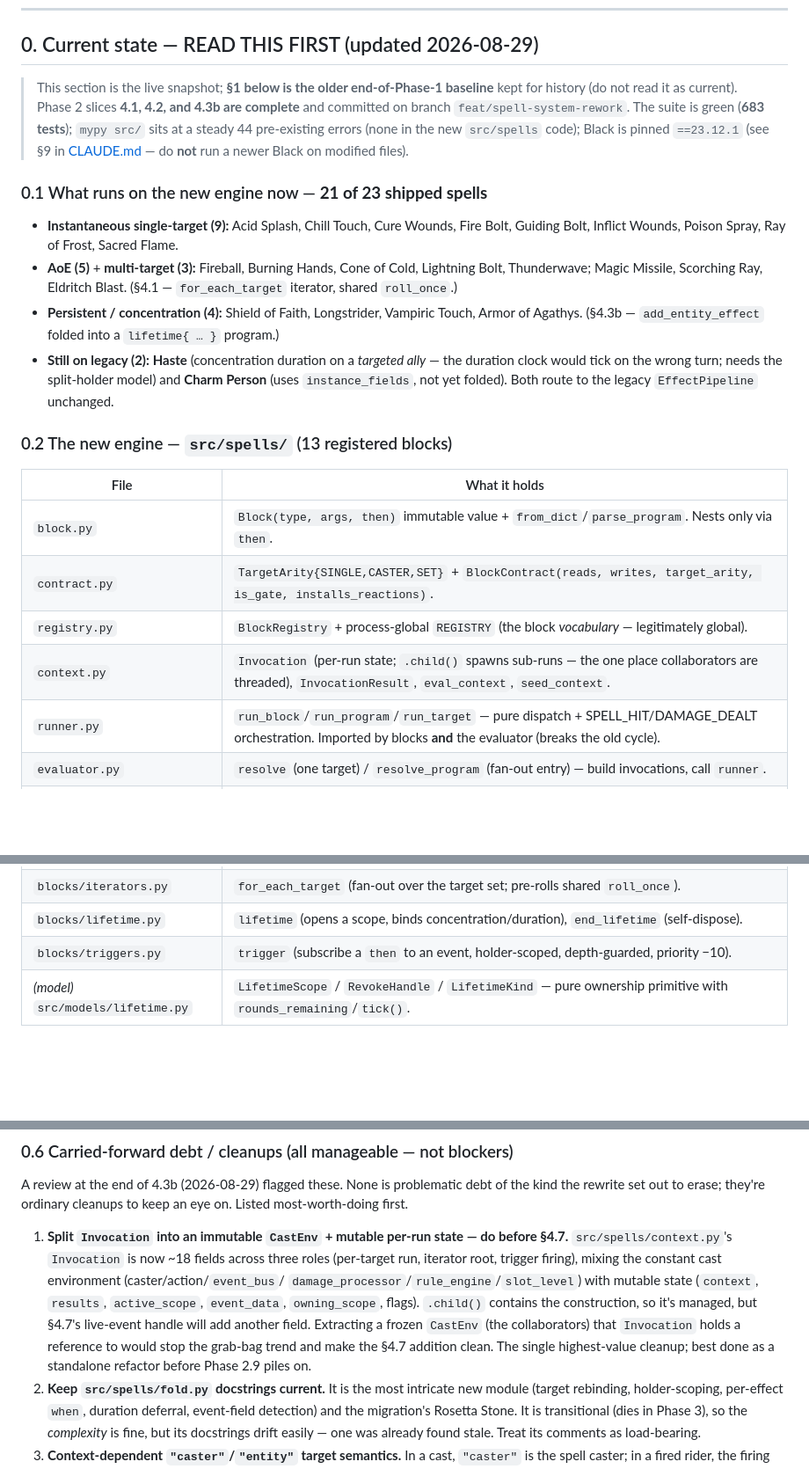
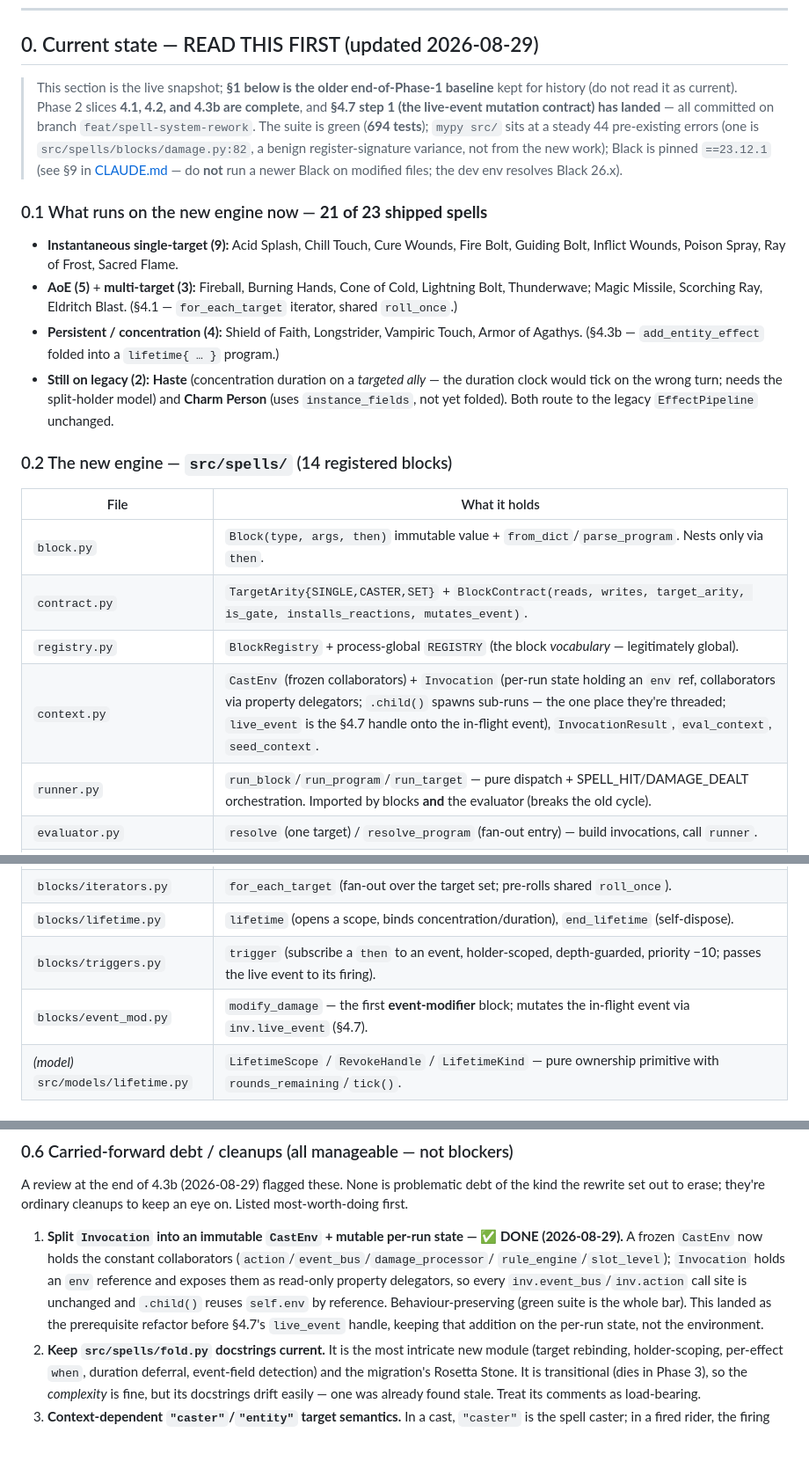
Before and after one commit to Nitrix119/DnD-Auto-Battler, a Markdown page: docs/SPELL_SYSTEM_PHASE2_PLAN.md, 3 parts joined by grey strips. Shown at 88% size. Rendered like a GitHub page; blank space fills up the shorter version.

```diff
--- a/docs/SPELL_SYSTEM_PHASE2_PLAN.md
+++ b/docs/SPELL_SYSTEM_PHASE2_PLAN.md
@@ -17,10 +17,12 @@
 ## 0. Current state — READ THIS FIRST (updated 2026-08-29)
 
 > This section is the live snapshot; **§1 below is the older end-of-Phase-1 baseline** kept for history
-> (do not read it as current). Phase 2 slices **4.1, 4.2, and 4.3b are complete** and committed on branch
-> `feat/spell-system-rework`. The suite is green (**683 tests**); `mypy src/` sits at a steady 44
-> pre-existing errors (none in the new `src/spells` code); Black is pinned `==23.12.1` (see §9 in
-> [CLAUDE.md](../CLAUDE.md) — do **not** run a newer Black on modified files).
+> (do not read it as current). Phase 2 slices **4.1, 4.2, and 4.3b are complete**, and **§4.7 step 1
+> (the live-event mutation contract) has landed** — all committed on branch `feat/spell-system-rework`.
+> The suite is green (**694 tests**); `mypy src/` sits at a steady 44 pre-existing errors (one is
+> `src/spells/blocks/damage.py:82`, a benign register-signature variance, not from the new work); Black
+> is pinned `==23.12.1` (see §9 in [CLAUDE.md](../CLAUDE.md) — do **not** run a newer Black on modified
+> files; the dev env resolves Black 26.x).
 
 ### 0.1 What runs on the new engine now — **21 of 23 shipped spells**
 
@@ -34,14 +36,14 @@
   would tick on the wrong turn; needs the split-holder model) and **Charm Person** (uses
   `instance_fields`, not yet folded). Both route to the legacy `EffectPipeline` unchanged.
 
-### 0.2 The new engine — `src/spells/` (13 registered blocks)
+### 0.2 The new engine — `src/spells/` (14 registered blocks)
 
 | File | What it holds |
 |---|---|
 | `block.py` | `Block(type, args, then)` immutable value + `from_dict`/`parse_program`. Nests only via `then`. |
-| `contract.py` | `TargetArity{SINGLE,CASTER,SET}` + `BlockContract(reads, writes, target_arity, is_gate, installs_reactions)`. |
+| `contract.py` | `TargetArity{SINGLE,CASTER,SET}` + `BlockContract(reads, writes, target_arity, is_gate, installs_reactions, mutates_event)`. |
 | `registry.py` | `BlockRegistry` + process-global `REGISTRY` (the block *vocabulary* — legitimately global). |
-| `context.py` | `Invocation` (per-run state; `.child()` spawns sub-runs — the one place collaborators are threaded), `InvocationResult`, `eval_context`, `seed_context`. |
+| `context.py` | `CastEnv` (frozen collaborators) + `Invocation` (per-run state holding an `env` ref, collaborators via property delegators; `.child()` spawns sub-runs — the one place they're threaded; `live_event` is the §4.7 handle onto the in-flight event), `InvocationResult`, `eval_context`, `seed_context`. |
 | `runner.py` | `run_block`/`run_program`/`run_target` — pure dispatch + SPELL_HIT/DAMAGE_DEALT orchestration. Imported by blocks **and** the evaluator (breaks the old cycle). |
 | `evaluator.py` | `resolve` (one target) / `resolve_program` (fan-out entry) — build invocations, call `runner`. |
 | `lint.py` | `lint_program` — target-arity check (a SINGLE block under a set is a load-time error). |
@@ -53,7 +55,8 @@
 | `blocks/state.py` | `apply_condition`, `add_modifier`, `grant_temporary_hp`, `add_resource`, `grant_action`. |
 | `blocks/iterators.py` | `for_each_target` (fan-out over the target set; pre-rolls shared `roll_once`). |
 | `blocks/lifetime.py` | `lifetime` (opens a scope, binds concentration/duration), `end_lifetime` (self-dispose). |
-| `blocks/triggers.py` | `trigger` (subscribe a `then` to an event, holder-scoped, depth-guarded, priority −10). |
+| `blocks/triggers.py` | `trigger` (subscribe a `then` to an event, holder-scoped, depth-guarded, priority −10; passes the live event to its firing). |
+| `blocks/event_mod.py` | `modify_damage` — the first **event-modifier** block; mutates the in-flight event via `inv.live_event` (§4.7). |
 | *(model)* `src/models/lifetime.py` | `LifetimeScope` / `RevokeHandle` / `LifetimeKind` — pure ownership primitive with `rounds_remaining`/`tick()`. |
 
 ### 0.3 Key machinery & where parity lives
@@ -102,14 +105,13 @@ phase — see [§4.7](#47-phase-29--retiring-builtin_effects-the-core-rules-migr
 A review at the end of 4.3b (2026-08-29) flagged these. None is problematic debt of the kind the rewrite
 set out to erase; they're ordinary cleanups to keep an eye on. Listed most-worth-doing first.
 
-1. **Split `Invocation` into an immutable `CastEnv` + mutable per-run state — do before §4.7.**
-   `src/spells/context.py`'s `Invocation` is now ~18 fields across three roles (per-target run, iterator
-   root, trigger firing), mixing the constant cast environment (caster/action/`event_bus`/
-   `damage_processor`/`rule_engine`/`slot_level`) with mutable state (`context`, `results`, `active_scope`,
-   `event_data`, `owning_scope`, flags). `.child()` contains the construction, so it's managed, but §4.7's
-   live-event handle will add another field. Extracting a frozen `CastEnv` (the collaborators) that
-   `Invocation` holds a reference to would stop the grab-bag trend and make the §4.7 addition clean. The
-   single highest-value cleanup; best done as a standalone refactor before Phase 2.9 piles on.
+1. **Split `Invocation` into an immutable `CastEnv` + mutable per-run state — ✅ DONE (2026-08-29).**
+   A frozen `CastEnv` now holds the constant collaborators (`action`/`event_bus`/`damage_processor`/
+   `rule_engine`/`slot_level`); `Invocation` holds an `env` reference and exposes them as read-only
+   property delegators, so every `inv.event_bus`/`inv.action` call site is unchanged and `.child()` reuses
+   `self.env` by reference. Behaviour-preserving (green suite is the whole bar). This landed as the
+   prerequisite refactor before §4.7's `live_event` handle, keeping that addition on the per-run state, not
+   the environment.
 2. **Keep `src/spells/fold.py` docstrings current.** It is the most intricate new module (target rebinding,
    holder-scoping, per-effect `when`, duration deferral, event-field detection) and the migration's Rosetta
    Stone. It is transitional (dies in Phase 3), so the *complexity* is fine, but its docstrings drift
```
Also changed, not shown: other parts of docs/SPELL_SYSTEM_PHASE2_PLAN.md (+39 -28 lines).
